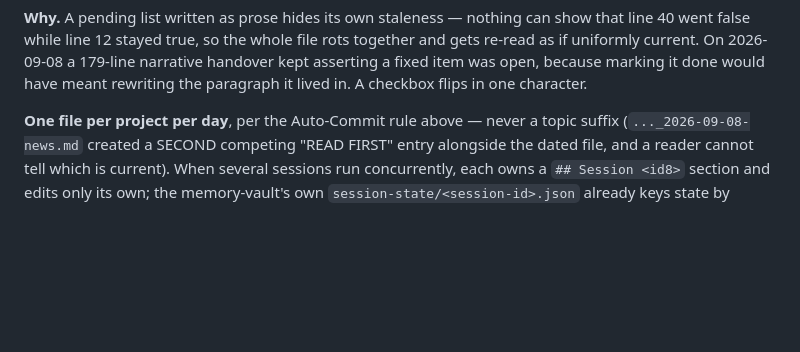
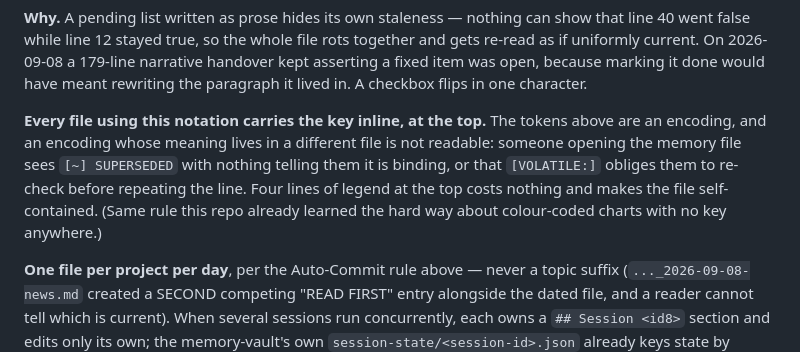
Before and after one commit to mohitgargcanada-max/crisp, a Markdown page: claude/CLAUDE.md, the part around the change. Rendered like a GitHub page; blank space fills up the shorter version.

Commit message:
Require the notation key inline in any file using the memory-hygiene tokens
Caught by the Stop-hook check against the project mistake ledger, which holds
"AURORA colours volume bars four ways with no key anywhere". The previous commit
introduced an encoding -- [ ] OPEN / [x] DONE / [~] SUPERSEDED / [VOLATILE:] --
and defined it only in this file. Someone opening a memory file would see
[~] SUPERSEDED with nothing saying it is binding, or [VOLATILE:] without knowing
it obliges them to re-check before repeating the line.

That is the same defect as the colour-coded chart with no legend, and the same
one fixed hours earlier for a sector-heat dot: an encoding whose meaning lives in
a different file is not readable. Four lines of legend at the top makes the file
self-contained, and costs nothing.

The live Aurora pending-master has had the key added inline as well, so the rule
is demonstrated where it is used rather than only stated here.

Co-Authored-By: Claude Opus 5 <noreply@anthropic.com>

```diff
--- a/claude/CLAUDE.md
+++ b/claude/CLAUDE.md
@@ -106,6 +106,13 @@ together and gets re-read as if uniformly current. On 2026-09-08 a 179-line
 narrative handover kept asserting a fixed item was open, because marking it done
 would have meant rewriting the paragraph it lived in. A checkbox flips in one
 character.
+
+**Every file using this notation carries the key inline, at the top.** The tokens above
+are an encoding, and an encoding whose meaning lives in a different file is not readable:
+someone opening the memory file sees `[~] SUPERSEDED` with nothing telling them it is
+binding, or that `[VOLATILE:]` obliges them to re-check before repeating the line. Four
+lines of legend at the top costs nothing and makes the file self-contained. (Same rule this
+repo already learned the hard way about colour-coded charts with no key anywhere.)
 
 **One file per project per day**, per the Auto-Commit rule above — never a topic
 suffix (`..._2026-09-08-news.md` created a SECOND competing "READ FIRST" entry
```
